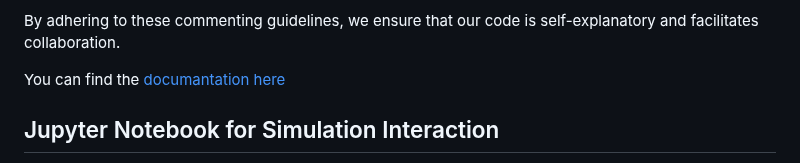
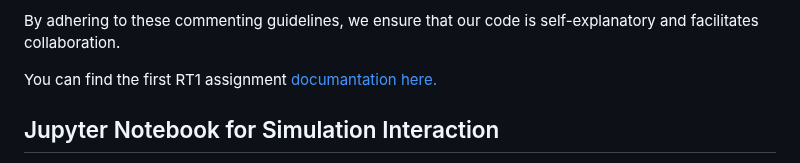
Before and after one commit to giangalv/RESEARCH_TRACK_2, a Markdown page: README.md, the part around the change. Rendered like a GitHub page.

```diff
--- a/README.md
+++ b/README.md
@@ -16,7 +16,7 @@ To ensure proper commenting, follow these guidelines:
 
 By adhering to these commenting guidelines, we ensure that our code is self-explanatory and facilitates collaboration.
 
-You can find the [documantation here](https://giangalv.github.io/RESEARCH_TRACK_2/functions.html)
+You can find the first RT1 assignment [documantation here.](https://giangalv.github.io/RESEARCH_TRACK_2/functions.html)
 
 
 ## Jupyter Notebook for Simulation Interaction
```
